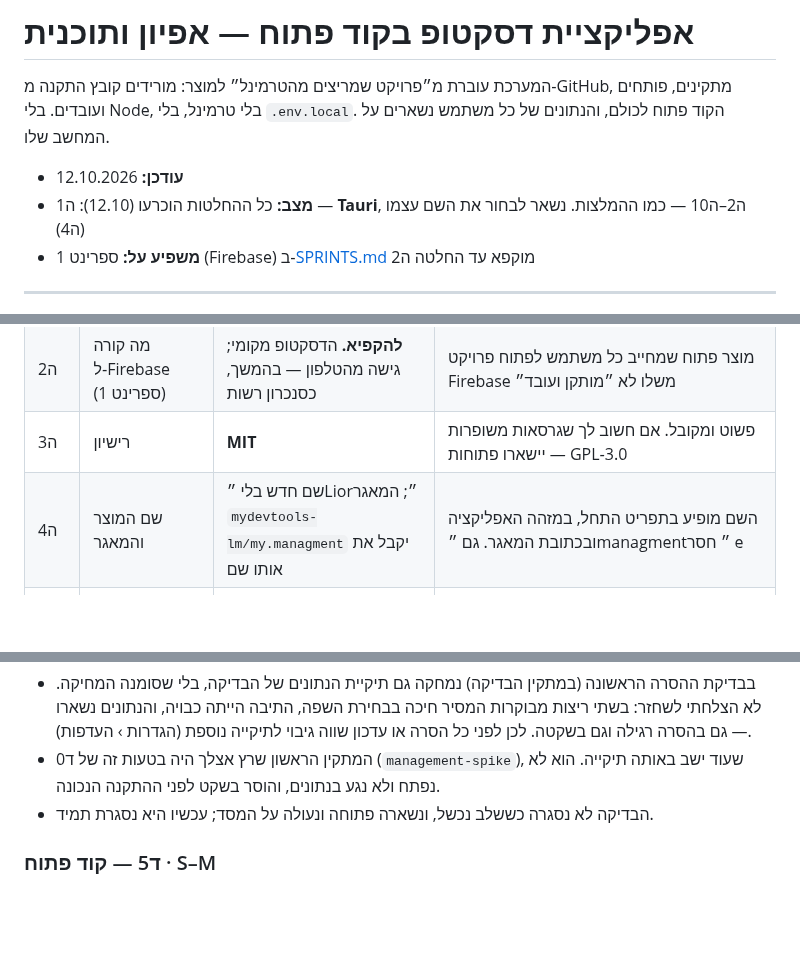
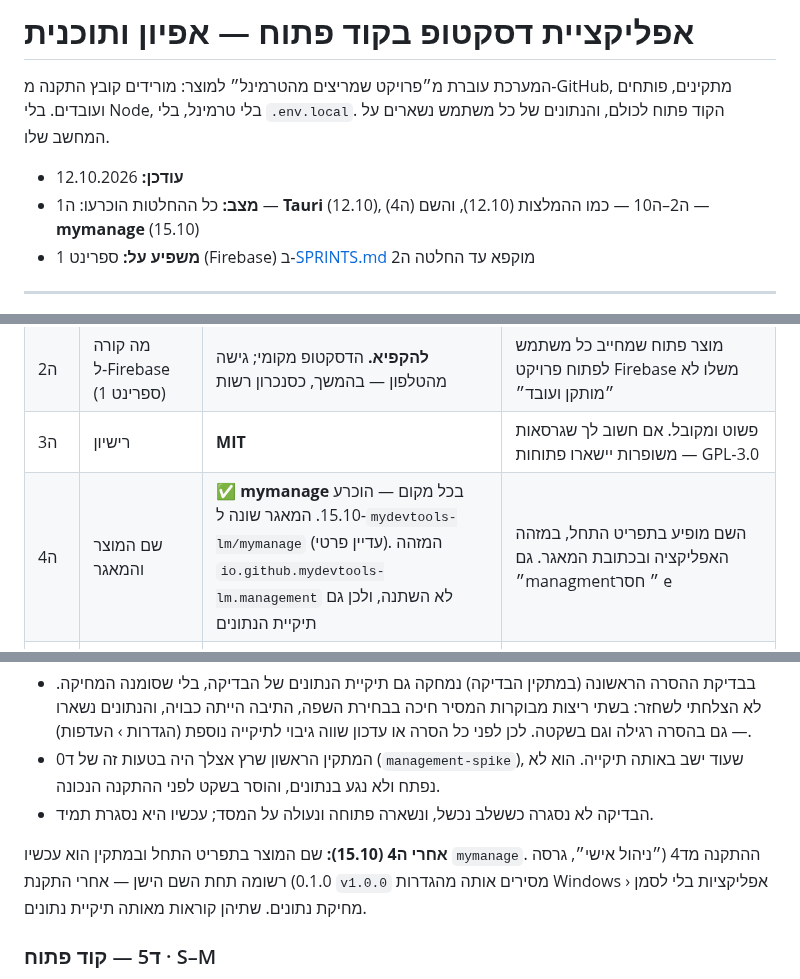
Before and after one commit to mydevtools-lm/mymanage, a Markdown page: docs/DESKTOP.md, 3 parts joined by grey strips. Rendered like a GitHub page; blank space fills up the shorter version.

```diff
--- a/docs/DESKTOP.md
+++ b/docs/DESKTOP.md
@@ -5,7 +5,7 @@
 והנתונים של כל משתמש נשארים על המחשב שלו.
 
 - **עודכן:** 12.10.2026
-- **מצב:** כל ההחלטות הוכרעו (12.10): ה1 — **Tauri**, ה2–ה10 — כמו ההמלצות. נשאר לבחור את השם עצמו (ה4)
+- **מצב:** כל ההחלטות הוכרעו: ה1 — **Tauri** (12.10), ה2–ה10 — כמו ההמלצות (12.10), והשם (ה4) — **mymanage** (15.10)
 - **משפיע על:** ספרינט 1 (Firebase) ב‑[SPRINTS.md](SPRINTS.md) מוקפא עד החלטה ה2
 
 ---
@@ -66,7 +66,7 @@
 | ה1 | מסגרת הדסקטופ | ✅ **Tauri** — הוכרע 12.10 | קטן (מתקין של מגה‑בייטים בודדים במקום ~100MB), זיכרון נמוך, בלי שרת מקומי פתוח. Rust כבר מותקן במחשב (`rustc 1.97.1`). המחיר — סעיף 5.1 |
 | ה2 | מה קורה ל‑Firebase (ספרינט 1) | **להקפיא.** הדסקטופ מקומי; גישה מהטלפון — בהמשך, כסנכרון רשות | מוצר פתוח שמחייב כל משתמש לפתוח פרויקט Firebase משלו לא ״מותקן ועובד״ |
 | ה3 | רישיון | **MIT** | פשוט ומקובל. אם חשוב לך שגרסאות משופרות יישארו פתוחות — GPL‑3.0 |
-| ה4 | שם המוצר והמאגר | שם חדש בלי ״Lior״; המאגר `mydevtools-lm/my.managment` יקבל את אותו שם | השם מופיע בתפריט התחל, במזהה האפליקציה ובכתובת המאגר. גם ״managment״ חסר e |
+| ה4 | שם המוצר והמאגר | ✅ **mymanage** בכל מקום — הוכרע 15.10. המאגר שונה ל‑`mydevtools-lm/mymanage` (עדיין פרטי). המזהה `io.github.mydevtools-lm.management` לא השתנה, ולכן גם תיקיית הנתונים | השם מופיע בתפריט התחל, במזהה האפליקציה ובכתובת המאגר. גם ״managment״ חסר e |
 | ה5 | אותו מאגר או מאגר חדש | **אותו מאגר, נהפך לציבורי** | ההיסטוריה נסרקה (22 קומיטים): אין בה סודות, רק כתובות לדוגמה. ראה ה10 |
 | ה6 | שפת הממשק | **עברית בלבד בגרסה 1**, ומבנה שמאפשר להוסיף שפה בהמשך | הוצאת המחרוזות לקובץ תרגום היא ספרינט בפני עצמו |
 | ה7 | שפת התיעוד לציבור | README בעברית + README קצר באנגלית | אנגלית מרחיבה את הקהל ב‑GitHub; לפי `hebrew-first` — רק באישורך |
@@ -456,6 +456,11 @@ store.ts ─ api() ─┬─ דפדפן: fetch → route.ts (שורה אחת)
   תיקייה. הוא לא נפתח ולא נגע בנתונים, והוסר בשקט לפני ההתקנה הנכונה.
 - הבדיקה לא נסגרה כששלב נכשל, ונשארה פתוחה ונעולה על המסד; עכשיו היא נסגרת תמיד.
 
+**אחרי ה4 (15.10):** שם המוצר בתפריט התחל ובמתקין הוא עכשיו `mymanage`. ההתקנה
+מד4 (״ניהול אישי״, גרסה 0.1.0) רשומה תחת השם הישן — אחרי התקנת `v1.0.0` מסירים
+אותה מהגדרות Windows › אפליקציות בלי לסמן מחיקת נתונים. שתיהן קוראות מאותה תיקיית
+נתונים.
+
 ### ד5 — קוד פתוח · S–M
 
 - ☑ הקבצים מסעיף 7, צילומי מסך עם נתוני דוגמה — `README.md` (עברית) ו‑`README.en.md`
```
Also changed, not shown: README.en.md (+1 -1 lines), README.md (+1 -1 lines), docs/screenshots/calendar.png, docs/screenshots/finance.png, docs/screenshots/settings.png, docs/screenshots/tasks.png, docs/screenshots/today.png, 8 other files.
